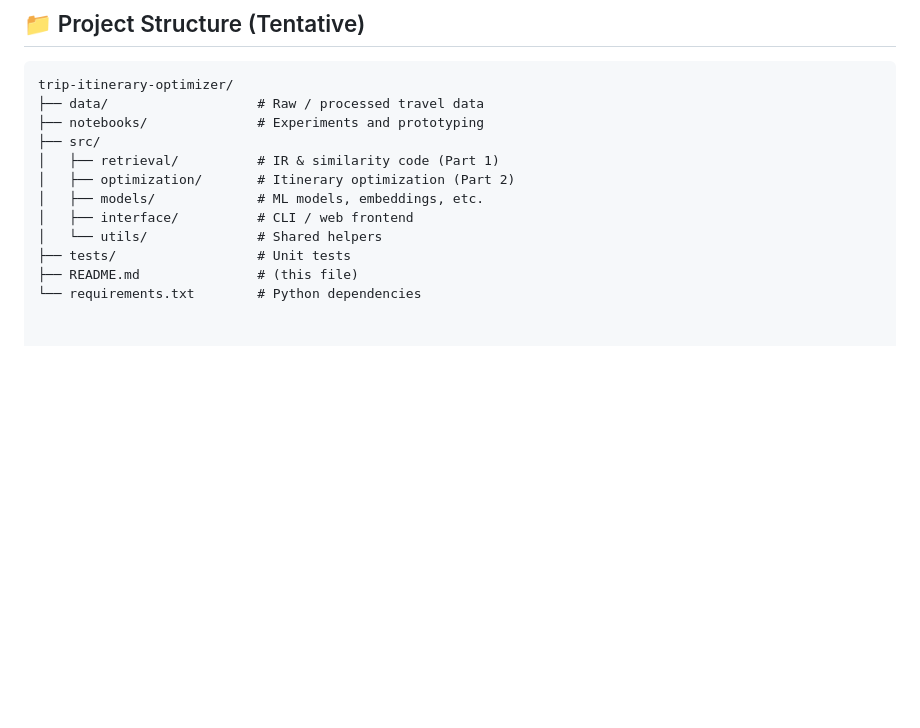
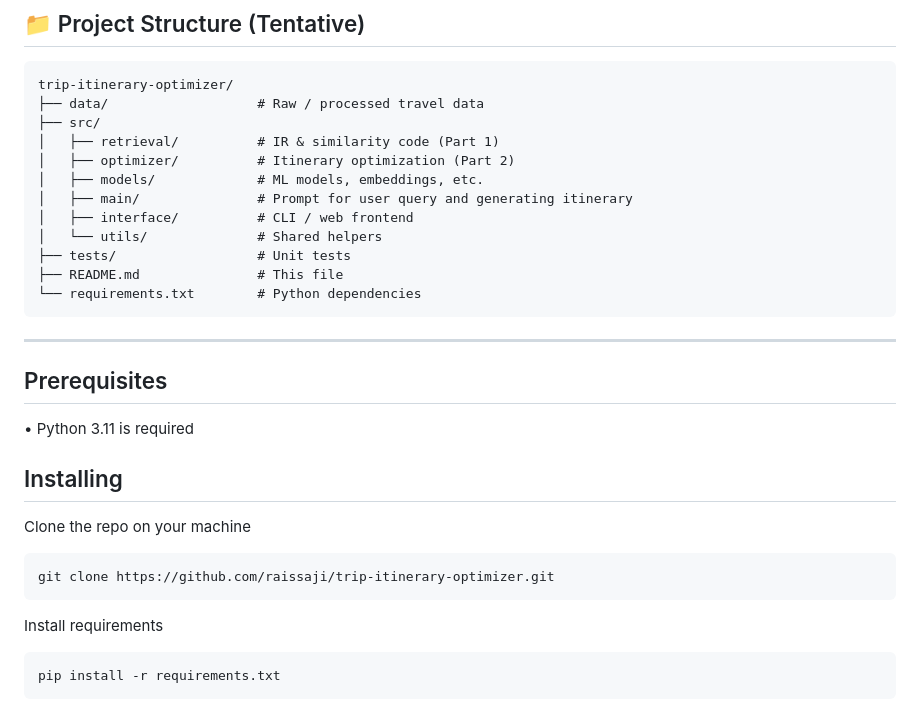
Before and after one commit to raissaji/trip-itinerary-optimizer, a Markdown page: README.md, the part around the change. GitHub-like rendering; blank space fills up the shorter version.

````diff
--- a/README.md
+++ b/README.md
@@ -80,13 +80,28 @@ This may evolve as we implement, but our current plan:
 ```text
 trip-itinerary-optimizer/
 ├── data/                   # Raw / processed travel data
-├── notebooks/              # Experiments and prototyping
 ├── src/
 │   ├── retrieval/          # IR & similarity code (Part 1)
-│   ├── optimization/       # Itinerary optimization (Part 2)
+│   ├── optimizer/          # Itinerary optimization (Part 2)
 │   ├── models/             # ML models, embeddings, etc.
+│   ├── main/               # Prompt for user query and generating itinerary
 │   ├── interface/          # CLI / web frontend
 │   └── utils/              # Shared helpers
 ├── tests/                  # Unit tests
-├── README.md               # (this file)
+├── README.md               # This file
 └── requirements.txt        # Python dependencies
+```
+
+---
+
+## Prerequisites
+• Python 3.11 is required
+## Installing
+Clone the repo on your machine
+```
+git clone https://github.com/raissaji/trip-itinerary-optimizer.git
+```
+Install requirements
+```
+pip install -r requirements.txt
+```
````
